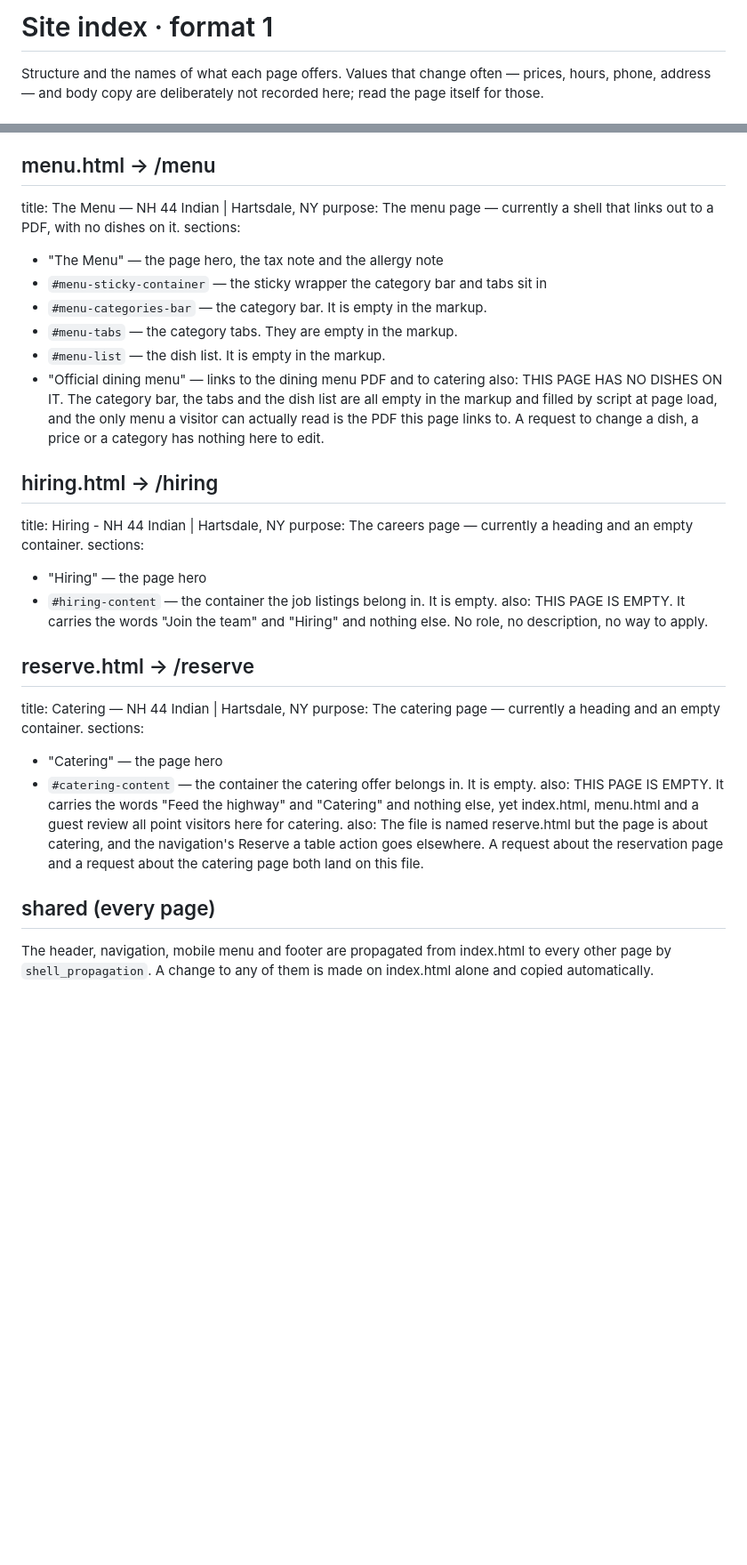
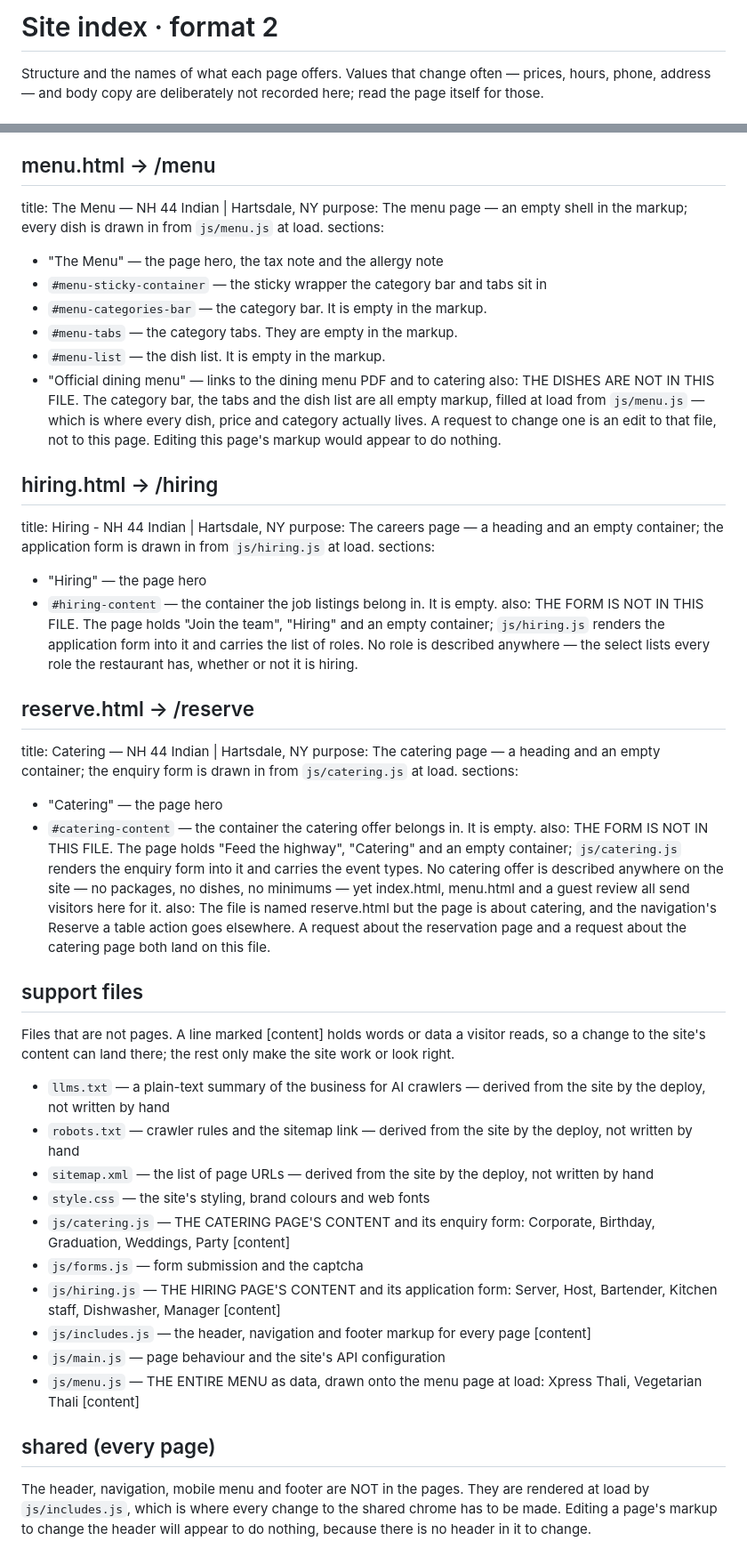
Before and after one commit to GrubTokKora/kora-site-e65b8b86-6466-42bd-875b-1419bd13ef91, a Markdown page: .kora/site-index.md, 2 parts joined by grey strips. Shown at 89% size. Drawn GitHub-style; blank space fills up the shorter version.

Commit message:
Site index: upgrade to format 2
Adds a '## support files' block. Before it, the index described the pages and
nothing else, and the edit path had to send every other file on every request
because it had no way to tell which of them could hold content.

A line marked [content] holds words or data a visitor reads, so a change to the
site's content can land there. The rest only make the site work or look right.
This is decided by reading each file, never by its name: js/main.js is page
behaviour on one site and the entire menu on another.

The '## shared (every page)' note now states where this site's header and footer
actually live, which is not always its pages.

Format spec: docs/website-rebuild/SITE_INDEX_FORMAT.md in kora-agent.
Every anchor, every name and every support path was verified against this repo.

Co-Authored-By: Claude Opus 5 (1M context) <noreply@anthropic.com>
Claude-Session: https://claude.ai/code/session_01VgPDvJAUENsVnXc3aAgKBJ

```diff
--- a/.kora/site-index.md
+++ b/.kora/site-index.md
@@ -1,4 +1,4 @@
-# Site index · format 1
+# Site index · format 2
 Structure and the names of what each page offers. Values that change often — prices, hours, phone,
 address — and body copy are deliberately not recorded here; read the page itself for those.
 
@@ -46,7 +46,7 @@ also: The page has a heading and a single sentence and nothing else. Whatever im
 
 ## menu.html → /menu
 title: The Menu — NH 44 Indian | Hartsdale, NY
-purpose: The menu page — currently a shell that links out to a PDF, with no dishes on it.
+purpose: The menu page — an empty shell in the markup; every dish is drawn in from `js/menu.js` at load.
 sections:
 - "The Menu" — the page hero, the tax note and the allergy note
 - `#menu-sticky-container` — the sticky wrapper the category bar and tabs sit in
@@ -54,25 +54,41 @@ sections:
 - `#menu-tabs` — the category tabs. They are empty in the markup.
 - `#menu-list` — the dish list. It is empty in the markup.
 - "Official dining menu" — links to the dining menu PDF and to catering
-also: THIS PAGE HAS NO DISHES ON IT. The category bar, the tabs and the dish list are all empty in the markup and filled by script at page load, and the only menu a visitor can actually read is the PDF this page links to. A request to change a dish, a price or a category has nothing here to edit.
+also: THE DISHES ARE NOT IN THIS FILE. The category bar, the tabs and the dish list are all empty markup, filled at load from `js/menu.js` — which is where every dish, price and category actually lives. A request to change one is an edit to that file, not to this page. Editing this page's markup would appear to do nothing.
 
 ## hiring.html → /hiring
 title: Hiring - NH 44 Indian | Hartsdale, NY
-purpose: The careers page — currently a heading and an empty container.
+purpose: The careers page — a heading and an empty container; the application form is drawn in from `js/hiring.js` at load.
 sections:
 - "Hiring" — the page hero
 - `#hiring-content` — the container the job listings belong in. It is empty.
-also: THIS PAGE IS EMPTY. It carries the words "Join the team" and "Hiring" and nothing else. No role, no description, no way to apply.
+also: THE FORM IS NOT IN THIS FILE. The page holds "Join the team", "Hiring" and an empty container; `js/hiring.js` renders the application form into it and carries the list of roles. No role is described anywhere — the select lists every role the restaurant has, whether or not it is hiring.
 
 ## reserve.html → /reserve
 title: Catering — NH 44 Indian | Hartsdale, NY
-purpose: The catering page — currently a heading and an empty container.
+purpose: The catering page — a heading and an empty container; the enquiry form is drawn in from `js/catering.js` at load.
 sections:
 - "Catering" — the page hero
 - `#catering-content` — the container the catering offer belongs in. It is empty.
-also: THIS PAGE IS EMPTY. It carries the words "Feed the highway" and "Catering" and nothing else, yet index.html, menu.html and a guest review all point visitors here for catering.
+also: THE FORM IS NOT IN THIS FILE. The page holds "Feed the highway", "Catering" and an empty container; `js/catering.js` renders the enquiry form into it and carries the event types. No catering offer is described anywhere on the site — no packages, no dishes, no minimums — yet index.html, menu.html and a guest review all send visitors here for it.
 also: The file is named reserve.html but the page is about catering, and the navigation's Reserve a table action goes elsewhere. A request about the reservation page and a request about the catering page both land on this file.
 
+## support files
+Files that are not pages. A line marked [content] holds words or data a visitor reads, so a
+change to the site's content can land there; the rest only make the site work or look right.
+- `llms.txt` — a plain-text summary of the business for AI crawlers — derived from the site by the deploy, not written by hand
+- `robots.txt` — crawler rules and the sitemap link — derived from the site by the deploy, not written by hand
+- `sitemap.xml` — the list of page URLs — derived from the site by the deploy, not written by hand
+- `style.css` — the site's styling, brand colours and web fonts
+- `js/catering.js` — THE CATERING PAGE'S CONTENT and its enquiry form: Corporate, Birthday, Graduation, Weddings, Party  [content]
+- `js/forms.js` — form submission and the captcha
+- `js/hiring.js` — THE HIRING PAGE'S CONTENT and its application form: Server, Host, Bartender, Kitchen staff, Dishwasher, Manager  [content]
+- `js/includes.js` — the header, navigation and footer markup for every page  [content]
+- `js/main.js` — page behaviour and the site's API configuration
+- `js/menu.js` — THE ENTIRE MENU as data, drawn onto the menu page at load: Xpress Thali, Vegetarian Thali  [content]
+
 ## shared (every page)
-The header, navigation, mobile menu and footer are propagated from index.html to every other page by
-`shell_propagation`. A change to any of them is made on index.html alone and copied automatically.
+The header, navigation, mobile menu and footer are NOT in the pages. They are rendered at
+load by `js/includes.js`, which is where every change to the shared chrome has to be made. Editing a
+page's markup to change the header will appear to do nothing, because there is no header in
+it to change.
```
Also changed, not shown: other parts of .kora/site-index.md (+1 -1 lines).
